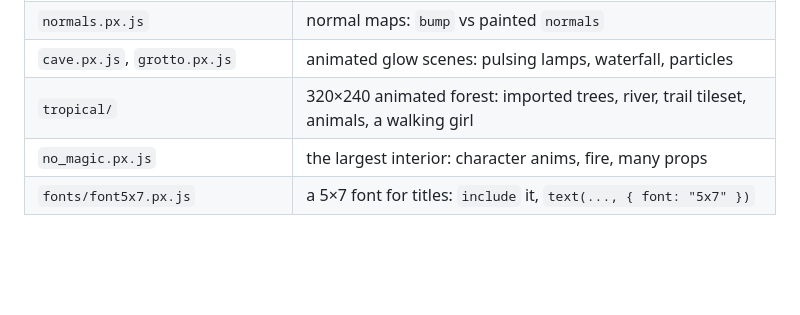
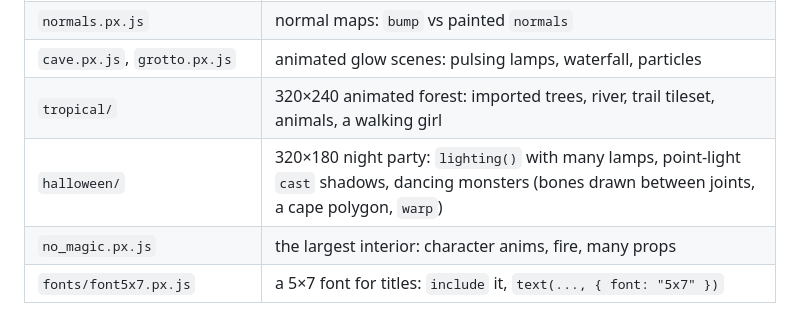
Before and after one commit to Legerdo/claude-pxl, a Markdown page: SKILL.md, the part around the change. GitHub-like rendering; blank space fills up the shorter version.

```diff
--- a/SKILL.md
+++ b/SKILL.md
@@ -111,6 +111,7 @@ Finished art files in `examples/` (this skill's directory). Copy the structure o
 | `normals.px.js` | normal maps: `bump` vs painted `normals` |
 | `cave.px.js`, `grotto.px.js` | animated glow scenes: pulsing lamps, waterfall, particles |
 | `tropical/` | 320×240 animated forest: imported trees, river, trail tileset, animals, a walking girl |
+| `halloween/` | 320×180 night party: `lighting()` with many lamps, point-light `cast` shadows, dancing monsters (bones drawn between joints, a cape polygon, `warp`) |
 | `no_magic.px.js` | the largest interior: character anims, fire, many props |
 | `fonts/font5x7.px.js` | a 5×7 font for titles: `include` it, `text(..., { font: "5x7" })` |
 
```
Also changed, not shown: README.md (+17 -0 lines), docs/gallery/halloween_party.gif (added), 6 other files.
